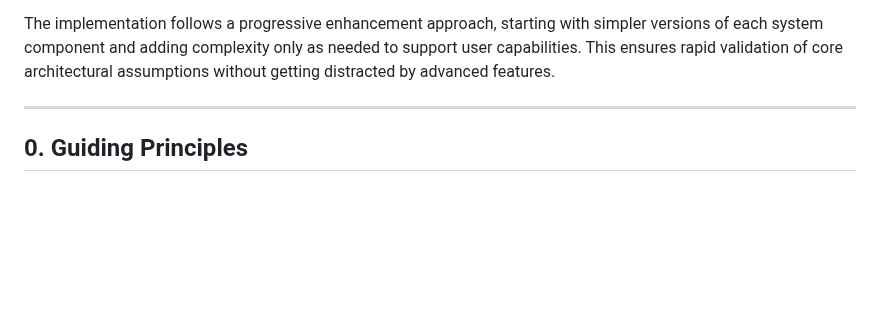
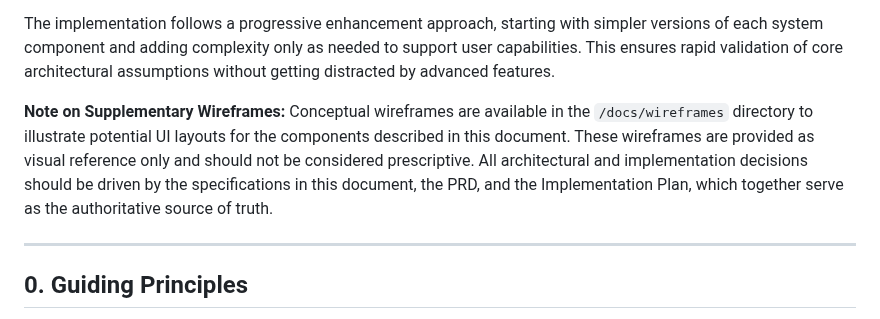
Before and after one commit to btn0s/strella, a Markdown page: docs/TECH-SPEC.md, the part around the change. GitHub-like rendering; blank space fills up the shorter version.

```diff
--- a/docs/TECH-SPEC.md
+++ b/docs/TECH-SPEC.md
@@ -27,6 +27,8 @@ This specification targets an initial vertical slice implementation focused on T
 - **Data Model:** Simplified CRDT structure focused on essential elements
 
 The implementation follows a progressive enhancement approach, starting with simpler versions of each system component and adding complexity only as needed to support user capabilities. This ensures rapid validation of core architectural assumptions without getting distracted by advanced features.
+
+**Note on Supplementary Wireframes:** Conceptual wireframes are available in the `/docs/wireframes` directory to illustrate potential UI layouts for the components described in this document. These wireframes are provided as visual reference only and should not be considered prescriptive. All architectural and implementation decisions should be driven by the specifications in this document, the PRD, and the Implementation Plan, which together serve as the authoritative source of truth.
 
 ---
 
```
Also changed, not shown: docs/PRD.md (+4 -0 lines).
